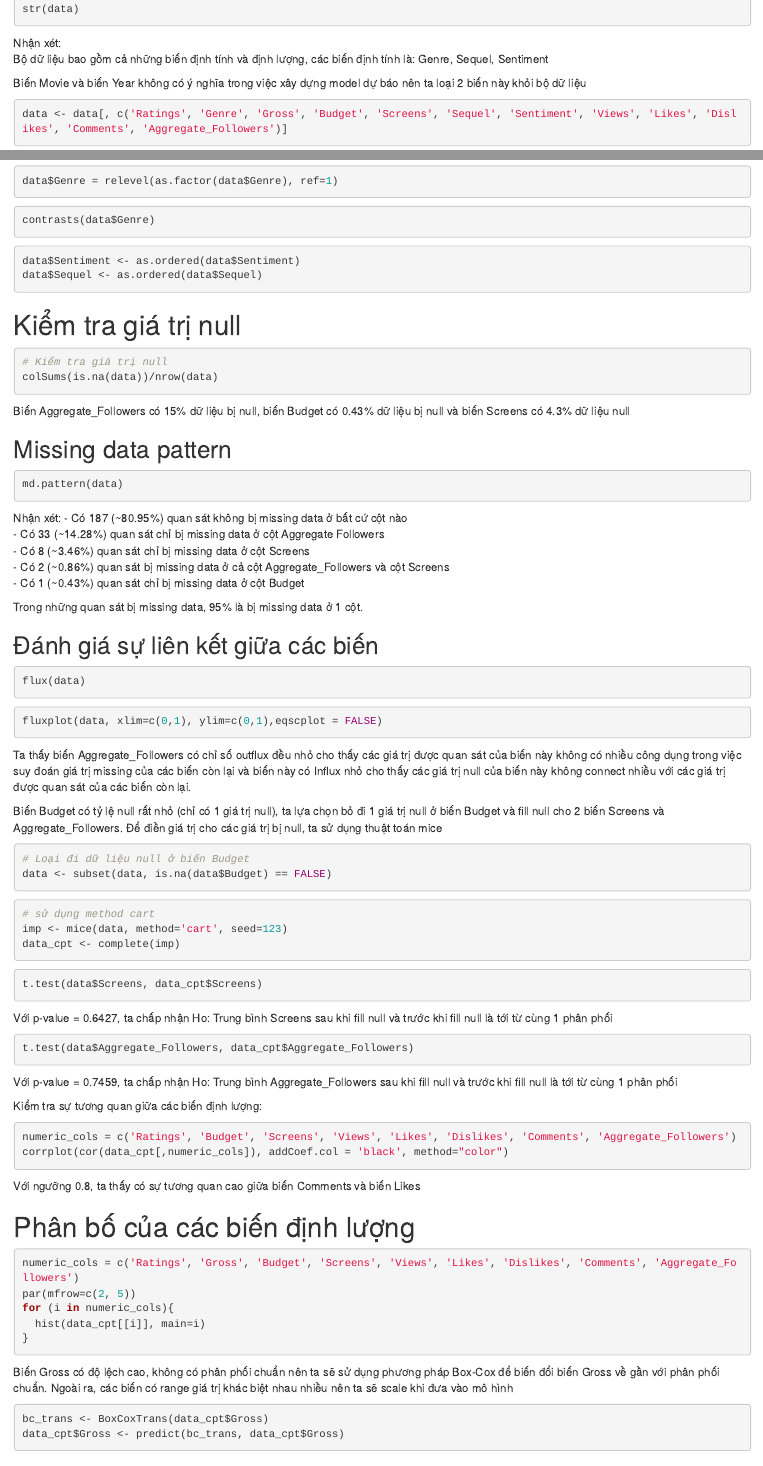
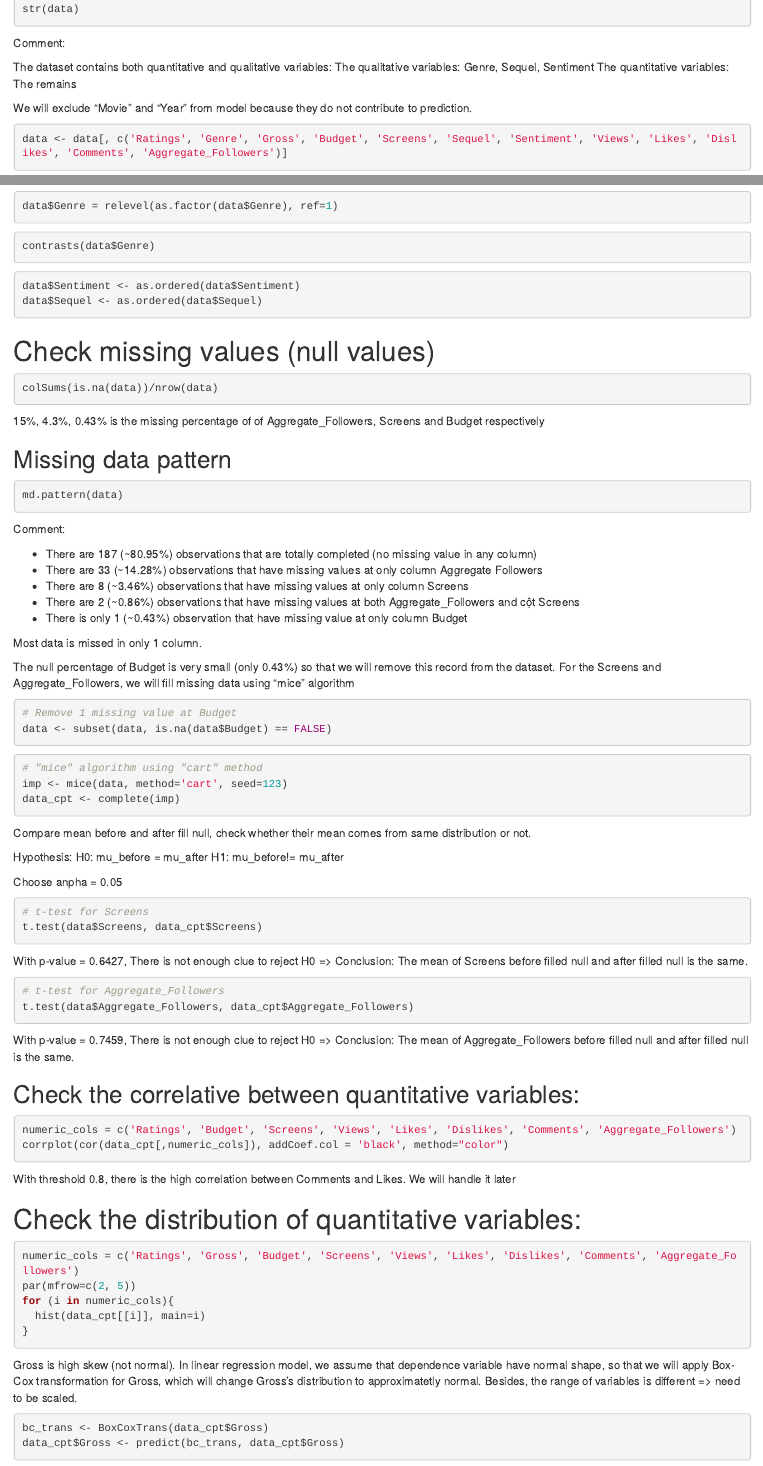
Before and after one commit to ThuanTran262/Statistic_n_Probability, an R Markdown document (CSM_regression/notebook/CSM_regression.Rmd): the page in a window 1100 px wide, from 650 px down before the commit and from 680 px down after it, so that both start at the same text, and a second part further down, joined at a grey line. Rendered offline with R 4.5, knitr and Pandoc, with nearby package versions; the code chunks are not run, so their results and figures are left out.

Commit message:
edit CSM code

````diff
--- a/CSM_regression/notebook/CSM_regression.Rmd
+++ b/CSM_regression/notebook/CSM_regression.Rmd
@@ -1,3 +1,8 @@
+---
+output:
+  html_document: default
+  pdf_document: default
+---
 ```{r}
 library("readxl")
 library(corrplot)
@@ -45,9 +55,12 @@ Dữ liệu không bị duplicate
 str(data)
 ```
-Nhận xét: \
-Bộ dữ liệu bao gồm cả những biến định tính và định lượng, các biến định tính là: Genre, Sequel, Sentiment
+Comment:\
 
-Biến Movie và biến Year không có ý nghĩa trong việc xây dựng model dự báo nên ta loại 2 biến này khỏi bộ dữ liệu
+The dataset contains both quantitative and qualitative variables:
+The qualitative variables: Genre, Sequel, Sentiment
+The quantitative variables: The remains
+
+We will exclude "Movie" and "Year" from model because they do not contribute to prediction.
 
 ```{r}
 data <- data[, c('Ratings', 'Genre', 'Gross', 'Budget', 'Screens', 'Sequel', 'Sentiment', 'Views', 'Likes', 'Dislikes', 'Comments', 'Aggregate_Followers')]
@@ -83,14 +97,13 @@ data$Sequel <- as.ordered(data$Sequel)
 ```
 
 
-# Kiểm tra giá trị null
+# Check missing values (null values)
 
 ```{r}
-# Kiểm tra giá trị null
 colSums(is.na(data))/nrow(data)
 ```
 
-Biến Aggregate_Followers có 15% dữ liệu bị null, biến Budget có 0.43% dữ liệu bị null và biến Screens có 4.3% dữ liệu null
+15%, 4.3%, 0.43% is the missing percentage of of Aggregate_Followers, Screens and Budget respectively
 
 ## Missing data pattern
 
@@ -98,65 +111,62 @@ Biến Aggregate_Followers có 15% dữ liệu bị null, biến Budget có 0.43
 md.pattern(data)
 ```
 
-Nhận xét:
-- Có 187 (~80.95%) quan sát không bị missing data ở bất cứ cột nào\
-- Có 33 (~14.28%) quan sát chỉ bị missing data ở cột Aggregate Followers\
-- Có 8 (~3.46%) quan sát chỉ bị missing data ở cột Screens\
-- Có 2 (~0.86%) quan sát bị missing data ở cả cột Aggregate_Followers và cột Screens\
-- Có 1 (~0.43%) quan sát chỉ bị missing data ở cột Budget\
+Comment:
 
-Trong những quan sát bị missing data, 95% là bị missing data ở 1 cột.
+- There are 187 (~80.95%) observations that are totally completed (no missing value in any column)\
+- There are 33 (~14.28%) observations that have missing values at only column Aggregate Followers \
+- There are 8 (~3.46%) observations that have missing values at only column Screens\
+- There are 2 (~0.86%) observations that have missing values at both Aggregate_Followers and cột Screens\
+- There is only 1 (~0.43%) observation that have missing value at only column Budget\
 
-## Đánh giá sự liên kết giữa các biến
+Most data is missed in only 1 column.
+
+The null percentage of Budget is very small (only 0.43%) so that we will remove this record from the dataset. For the Screens and Aggregate_Followers, we will fill missing data using "mice" algorithm
 
 ```{r}
-flux(data)
-```
-
-```{r}
-fluxplot(data, xlim=c(0,1), ylim=c(0,1),eqscplot = FALSE)
-```
-
-Ta thấy biến Aggregate_Followers có chỉ số outflux đều nhỏ cho thấy các giá trị được quan sát của biến này không có nhiều công dụng trong việc suy đoán giá trị missing của các biến còn lại và biến này có Influx nhỏ cho thấy các giá trị null của biến này không connect nhiều với các giá trị được quan sát của các biến còn lại.
-
-
-Biến Budget có tỷ lệ null rất nhỏ (chỉ có 1 giá trị null), ta lựa chọn bỏ đi 1 giá trị null ở biến Budget và fill null cho 2 biến Screens và Aggregate_Followers. Để điền giá trị cho các giá trị bị null, ta sử dụng thuật toán mice
-
-```{r}
-# Loại đi dữ liệu null ở biến Budget
+# Remove 1 missing value at Budget
 data <- subset(data, is.na(data$Budget) == FALSE)
 ```
 
 
 ```{r}
-# sử dụng method cart
+# "mice" algorithm using "cart" method
 imp <- mice(data, method='cart', seed=123)
 data_cpt <- complete(imp)
 ```
 
+Compare mean before and after fill null, check whether their mean comes from same distribution or not.
+
+Hypothesis:
+H0: mu_before = mu_after
+H1: mu_before!= mu_after
+
+Choose anpha = 0.05
+
+```{r}
+# t-test for Screens
+t.test(data$Screens, data_cpt$Screens)
+```
+
+With p-value = 0.6427, There is not enough clue to reject H0 => Conclusion: The mean of Screens before filled null and after filled null is the same.
+
+```{r}
+# t-test for Aggregate_Followers
+t.test(data$Aggregate_Followers, data_cpt$Aggregate_Followers)
+```
+With p-value = 0.7459, There is not enough clue to reject H0 => Conclusion: The mean of Aggregate_Followers before filled null and after filled null is the same.
 
 
-```{r}
-t.test(data$Screens, data_cpt$Screens)
-```
-Với p-value = 0.6427, ta chấp nhận Ho: Trung bình Screens sau khi fill null và trước khi fill null là tới từ cùng 1 phân phối
-
-```{r}
-t.test(data$Aggregate_Followers, data_cpt$Aggregate_Followers)
-```
-Với p-value = 0.7459, ta chấp nhận Ho: Trung bình Aggregate_Followers sau khi fill null và trước khi fill null là tới từ cùng 1 phân phối
-
-Kiểm tra sự tương quan giữa các biến định lượng:
-
+## Check the correlative between quantitative variables:
 
 ```{r, fig.height=8}
 numeric_cols = c('Ratings', 'Budget', 'Screens', 'Views', 'Likes', 'Dislikes', 'Comments', 'Aggregate_Followers')
 corrplot(cor(data_cpt[,numeric_cols]), addCoef.col = 'black', method="color")
 ```
 
-Với ngưỡng 0.8, ta thấy có sự tương quan cao giữa biến Comments và biến Likes
+With threshold 0.8, there is the high correlation between Comments and Likes. We will handle it later
 
-# Phân bố của các biến định lượng
+# Check the distribution of quantitative variables:
 
 ```{r, fig.width=10}
 numeric_cols = c('Ratings', 'Gross', 'Budget', 'Screens', 'Views', 'Likes', 'Dislikes', 'Comments', 'Aggregate_Followers')
@@ -166,7 +176,8 @@ for (i in numeric_cols){
 }
 ```
 
-Biến Gross có độ lệch cao, không có phân phối chuẩn nên ta sẽ sử dụng phương pháp Box-Cox để biến đổi biến Gross về gần với phân phối chuẩn. Ngoài ra, các biến có range giá trị khác biệt nhau nhiều nên ta sẽ scale khi đưa vào mô hình
+Gross is high skew (not normal). In linear regression model, we assume that dependence variable have normal shape, so that we will apply Box-Cox transformation for Gross, which will change Gross's distribution to approximatetly normal.
+Besides, the range of variables is different => need to be scaled.
 
 ```{r}
 bc_trans <- BoxCoxTrans(data_cpt$Gross)
````
Also changed, not shown: CSM_regression/.RData (added), CSM_regression/notebook/CSM_regression.html, CSM_regression/notebook/CSM_regression.Rmd (78 more changed lines), 1 other file.
